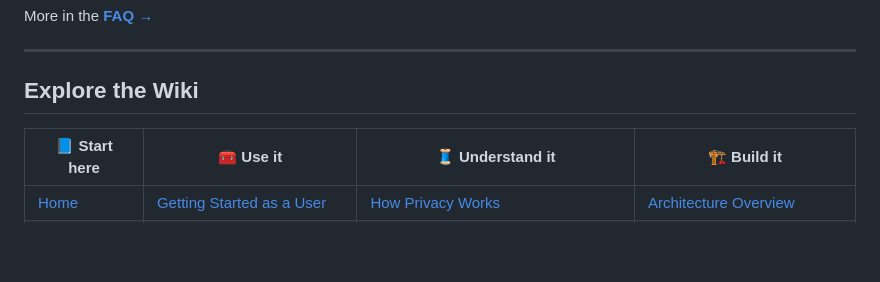
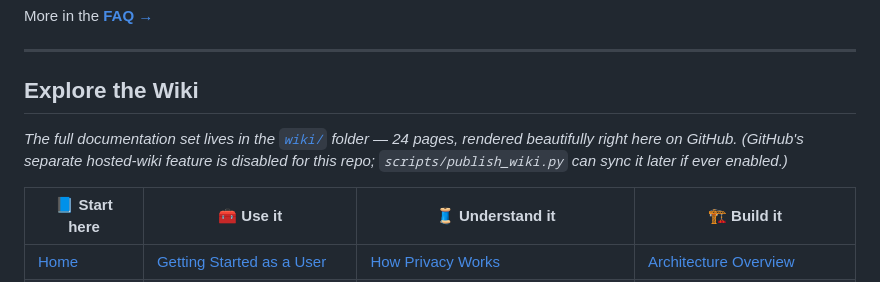
Before and after one commit to Esrevorter/Prism, a Markdown page: README.md, the part around the change. GitHub-like rendering; blank space fills up the shorter version.

Commit message:
docs: README wiki table links -> correct wiki/ paths + honest hosted-wiki note

```diff
--- a/README.md
+++ b/README.md
@@ -201,6 +201,8 @@ More in the **[FAQ →](wiki/FAQ.md)**
 
 ## Explore the Wiki
 
+*The full documentation set lives in the [`wiki/`](https://github.com/Esrevorter/Prism/tree/main/wiki) folder — 24 pages, rendered beautifully right here on GitHub. (GitHub's separate hosted-wiki feature is disabled for this repo; `scripts/publish_wiki.py` can sync it later if ever enabled.)*
+
 | 📘 Start here | 🧰 Use it | 🧵 Understand it | 🏗️ Build it |
 |---|---|---|---|
 | [Home](https://github.com/Esrevorter/Prism/tree/main/wiki) | [Getting Started as a User](./Getting-Started-as-a-User.md) | [How Privacy Works](./How-Privacy-Works.md) | [Architecture Overview](./Architecture.md) |
```
